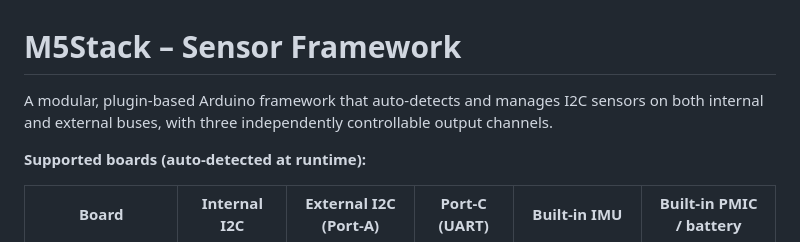
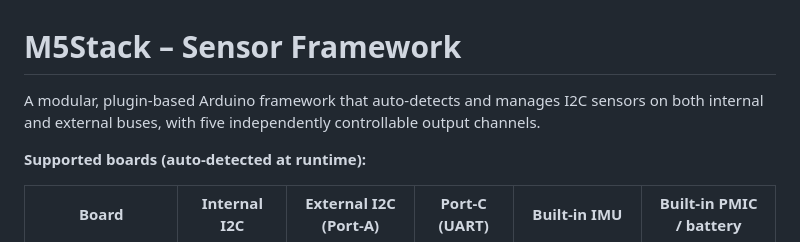
Before and after one commit to swares/My_M5Stack_Core_Framework, a Markdown page: README.md, the part around the change. Drawn GitHub-style.

```diff
--- a/README.md
+++ b/README.md
@@ -1,7 +1,7 @@
 # M5Stack  –  Sensor Framework
 
 A modular, plugin-based Arduino framework that auto-detects and manages
-I2C sensors on both internal and external buses, with three independently
+I2C sensors on both internal and external buses, with five independently
 controllable output channels.
 
 **Supported boards (auto-detected at runtime):**
```
